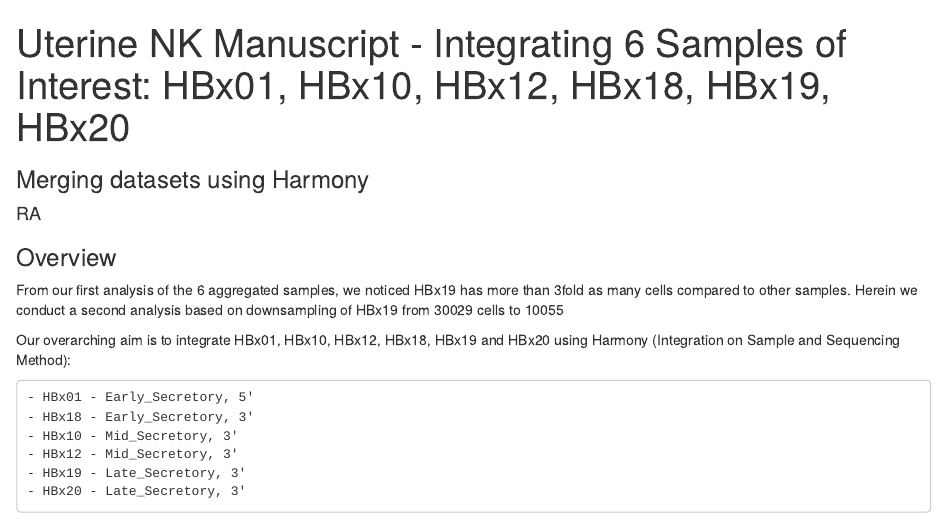
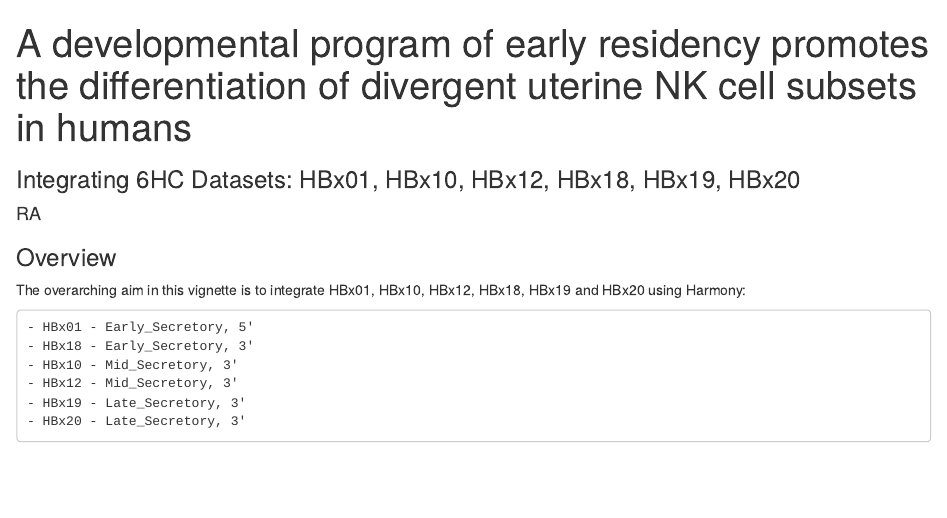
Before and after one commit to PorrettLab/A-developmental-program-of-early-residency-promotes-the-differentiation-of-divergent-uNK-cells, an R Markdown document (Downstream Analytics/sample_integration_and_analysis.Rmd): the page in a window 1100 px wide, from its top. Rendered offline with R 4.5, knitr and Pandoc, with nearby package versions; drawn as R Markdown's standard HTML page in place of the format the file asks for; some code elsewhere in the file could not run offline.

Commit message:
Update sample_integration_and_analysis.Rmd

```diff
--- a/Downstream Analytics/sample_integration_and_analysis.Rmd
+++ b/Downstream Analytics/sample_integration_and_analysis.Rmd
@@ -1,6 +1,6 @@
 ---
-title: "Uterine NK Manuscript - Integrating 6 Samples of Interest: HBx01, HBx10, HBx12, HBx18, HBx19, HBx20"
-subtitle: "Merging datasets using Harmony"
+title: "A developmental program of early residency promotes the differentiation of divergent uterine NK cell subsets in humans"
+subtitle: "Integrating 6HC Datasets: HBx01, HBx10, HBx12, HBx18, HBx19, HBx20"
 author: "RA"
 output:
   rmdformats::readthedown:
@@ -14,9 +14,7 @@
 
 ### Overview
 
-From our first analysis of the 6 aggregated samples, we noticed HBx19 has more than 3fold as many cells compared to other samples. Herein we conduct a second analysis based on downsampling of HBx19 from 30029 cells to 10055
-
-Our overarching aim is to integrate HBx01, HBx10, HBx12, HBx18, HBx19 and HBx20 using Harmony (Integration on Sample and Sequencing Method):
+The overarching aim in this vignette is to integrate HBx01, HBx10, HBx12, HBx18, HBx19 and HBx20 using Harmony:
 
     - HBx01 - Early_Secretory, 5'
     - HBx18 - Early_Secretory, 3'
```
